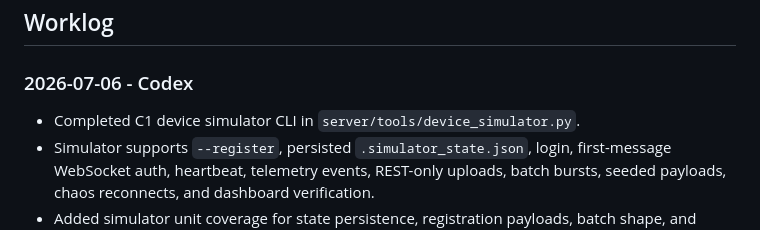
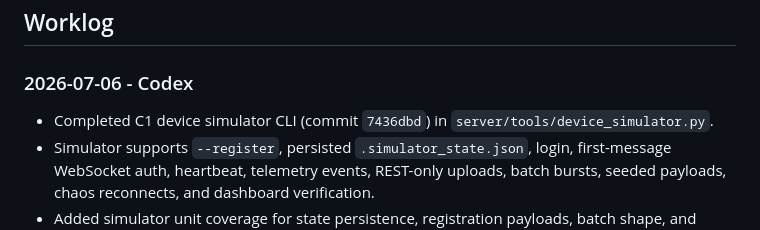
Before and after one commit to Abdulrehman-glitch/SentinelX, a Markdown page: Sentinelx_IOS/docs/STATUS.md, the part around the change. Rendered like a GitHub page.

Commit message:
docs: record C1 simulator CLI commit

```diff
--- a/Sentinelx_IOS/docs/STATUS.md
+++ b/Sentinelx_IOS/docs/STATUS.md
@@ -38,7 +38,8 @@ This file is the shared coordination log for Claude Code and Codex.
 
 ### 2026-07-06 - Codex
 
-- Completed C1 device simulator CLI in `server/tools/device_simulator.py`.
+- Completed C1 device simulator CLI (commit `7436dbd`) in
+  `server/tools/device_simulator.py`.
 - Simulator supports `--register`, persisted `.simulator_state.json`, login,
   first-message WebSocket auth, heartbeat, telemetry events, REST-only uploads,
   batch bursts, seeded payloads, chaos reconnects, and dashboard verification.
```
Also changed, not shown: Sentinelx_IOS/docs/CODEX_ROADMAP.md (+2 -2 lines).
